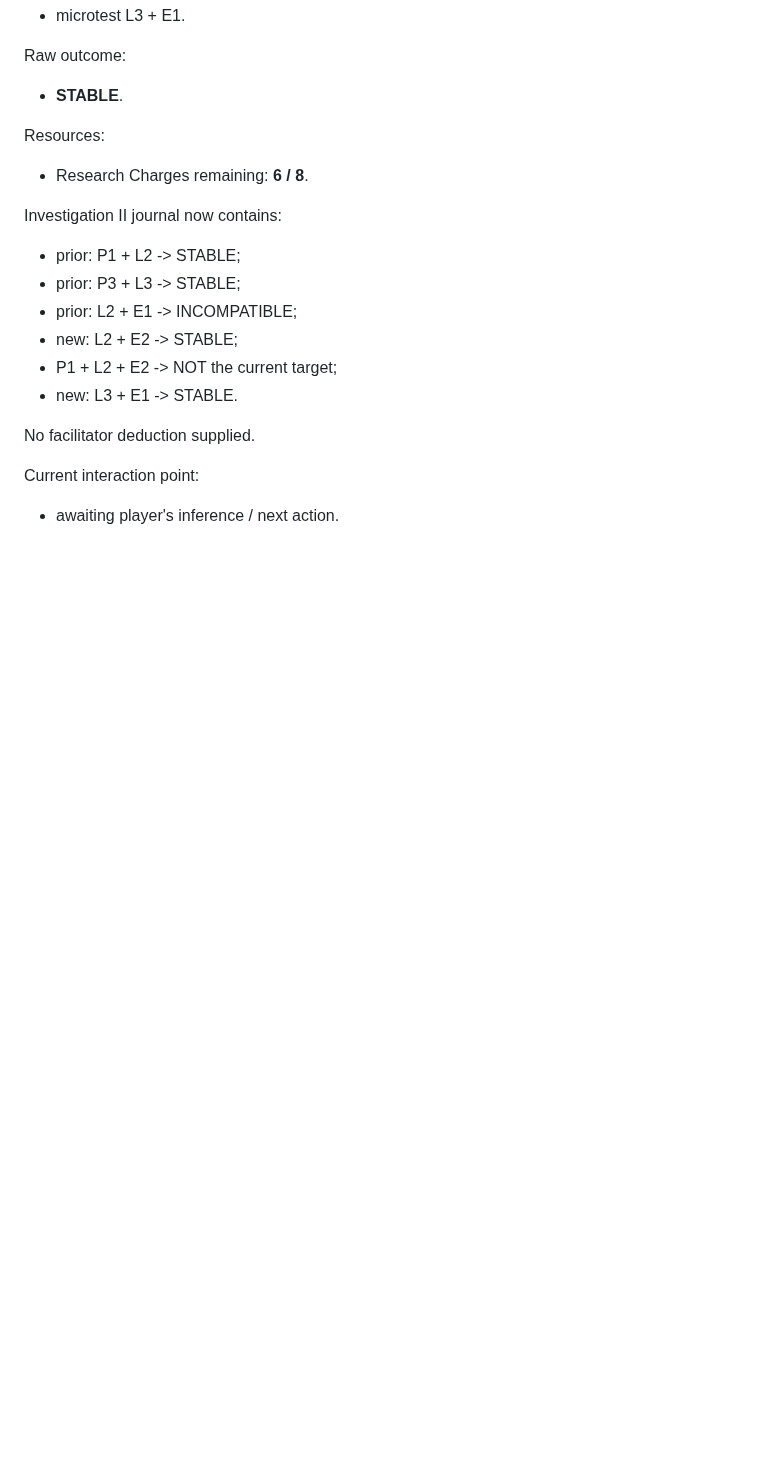
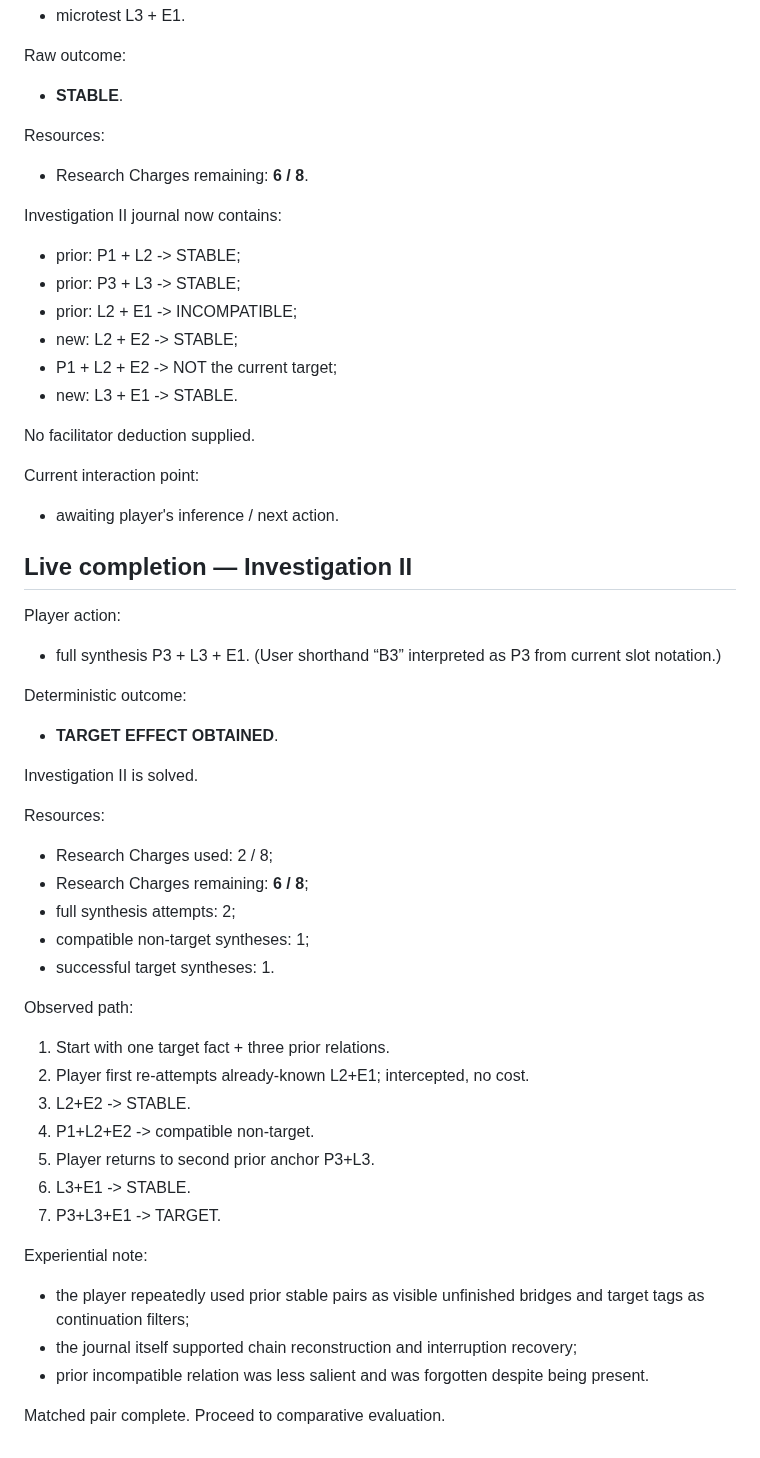
Before and after one commit to NikichMods/AlchemyRiddle, a Markdown page: docs/prototypes/PROTOTYPE_26_STATE.md, the part around the change. Drawn GitHub-style; blank space fills up the shorter version.

Commit message:
Complete Prototype 26 Investigation II

```diff
--- a/docs/prototypes/PROTOTYPE_26_STATE.md
+++ b/docs/prototypes/PROTOTYPE_26_STATE.md
@@ -674,3 +674,37 @@ No facilitator deduction supplied.
 
 Current interaction point:
 - awaiting player's inference / next action.
+
+
+## Live completion — Investigation II
+
+Player action:
+- full synthesis P3 + L3 + E1. (User shorthand “B3” interpreted as P3 from current slot notation.)
+
+Deterministic outcome:
+- **TARGET EFFECT OBTAINED**.
+
+Investigation II is solved.
+
+Resources:
+- Research Charges used: 2 / 8;
+- Research Charges remaining: **6 / 8**;
+- full synthesis attempts: 2;
+- compatible non-target syntheses: 1;
+- successful target syntheses: 1.
+
+Observed path:
+1. Start with one target fact + three prior relations.
+2. Player first re-attempts already-known L2+E1; intercepted, no cost.
+3. L2+E2 -> STABLE.
+4. P1+L2+E2 -> compatible non-target.
+5. Player returns to second prior anchor P3+L3.
+6. L3+E1 -> STABLE.
+7. P3+L3+E1 -> TARGET.
+
+Experiential note:
+- the player repeatedly used prior stable pairs as visible unfinished bridges and target tags as continuation filters;
+- the journal itself supported chain reconstruction and interruption recovery;
+- prior incompatible relation was less salient and was forgotten despite being present.
+
+Matched pair complete. Proceed to comparative evaluation.
```
